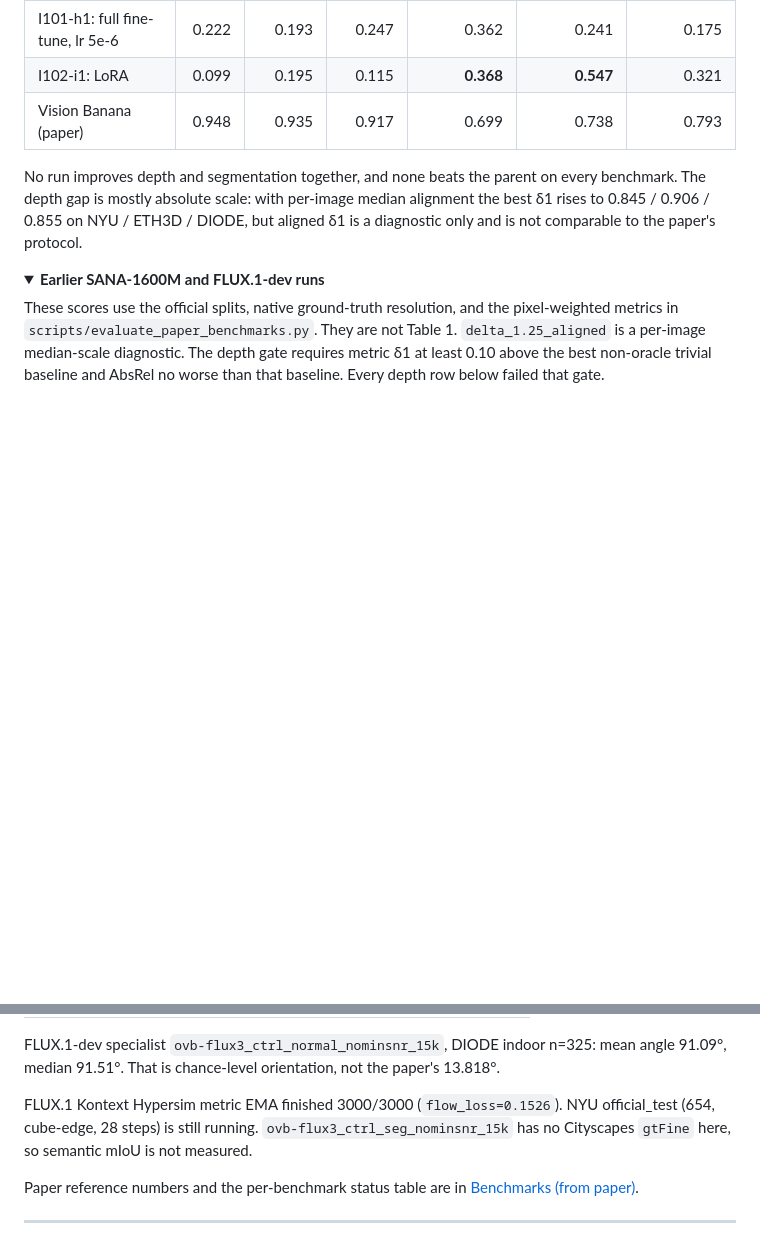
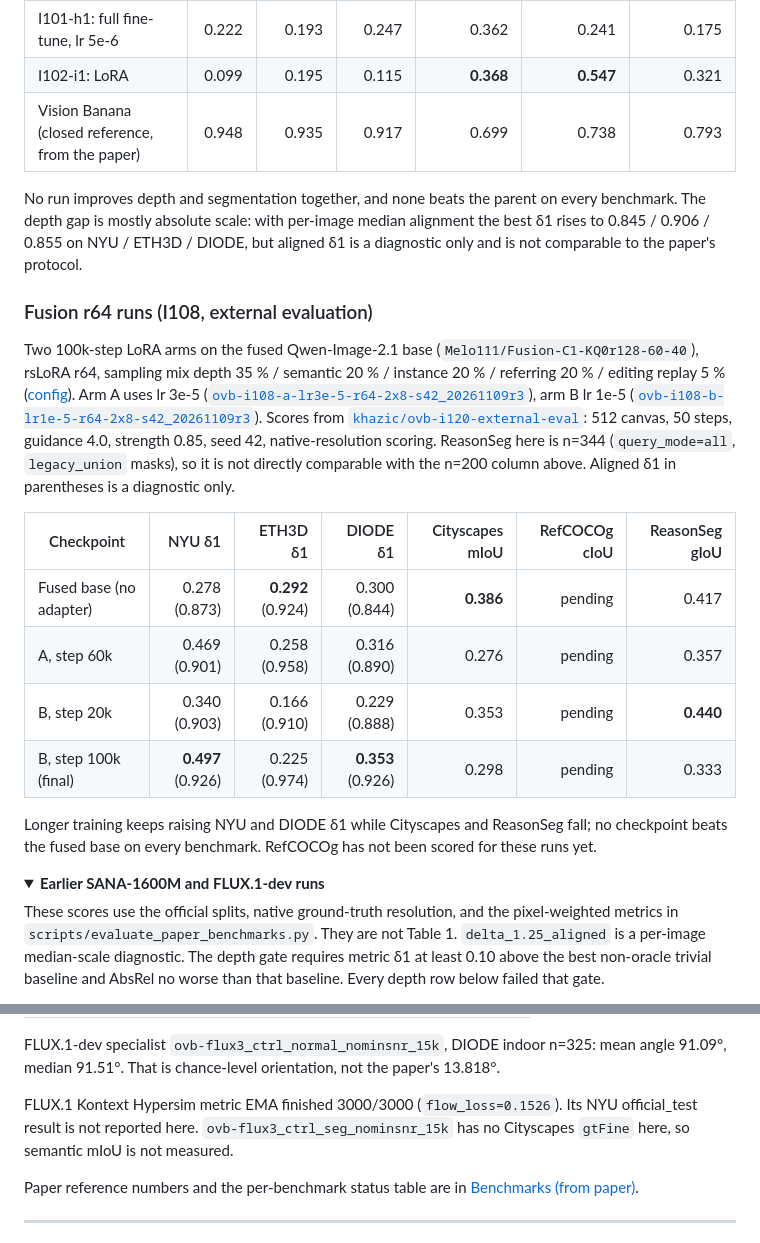
Before and after one commit to isLinXu/open-vision-banana, a Markdown page: README.md, 2 parts joined by grey strips. Rendered like a GitHub page; folded sections open; blank space fills up the shorter version.

```diff
--- a/README.md
+++ b/README.md
@@ -100,9 +117,22 @@ Metric depth δ1 without scale alignment, and segmentation metrics, at native gr
 | T3: segmentation specialist | 0.050 | 0.032 | 0.143 | 0.264 | 0.519 | 0.304 |
 | I101-h1: full fine-tune, lr 5e-6 | 0.222 | 0.193 | 0.247 | 0.362 | 0.241 | 0.175 |
 | I102-i1: LoRA | 0.099 | 0.195 | 0.115 | **0.368** | **0.547** | 0.321 |
-| Vision Banana (paper) | 0.948 | 0.935 | 0.917 | 0.699 | 0.738 | 0.793 |
+| Vision Banana (closed reference, from the paper) | 0.948 | 0.935 | 0.917 | 0.699 | 0.738 | 0.793 |
 
 No run improves depth and segmentation together, and none beats the parent on every benchmark. The depth gap is mostly absolute scale: with per-image median alignment the best δ1 rises to 0.845 / 0.906 / 0.855 on NYU / ETH3D / DIODE, but aligned δ1 is a diagnostic only and is not comparable to the paper's protocol.
+
+### Fusion r64 runs (I108, external evaluation)
+
+Two 100k-step LoRA arms on the fused Qwen-Image-2.1 base (`Melo111/Fusion-C1-KQ0r128-60-40`), rsLoRA r64, sampling mix depth 35 % / semantic 20 % / instance 20 % / referring 20 % / editing replay 5 % ([config](configs/experiments/fusion_r64_large_scale.yaml)). Arm A uses lr 3e-5 ([`ovb-i108-a-lr3e-5-r64-2x8-s42_20261109r3`](https://huggingface.co/khazic/ovb-i108-a-lr3e-5-r64-2x8-s42_20261109r3)), arm B lr 1e-5 ([`ovb-i108-b-lr1e-5-r64-2x8-s42_20261109r3`](https://huggingface.co/khazic/ovb-i108-b-lr1e-5-r64-2x8-s42_20261109r3)). Scores from [`khazic/ovb-i120-external-eval`](https://huggingface.co/khazic/ovb-i120-external-eval): 512 canvas, 50 steps, guidance 4.0, strength 0.85, seed 42, native-resolution scoring. ReasonSeg here is n=344 (`query_mode=all`, `legacy_union` masks), so it is not directly comparable with the n=200 column above. Aligned δ1 in parentheses is a diagnostic only.
+
+| Checkpoint | NYU δ1 | ETH3D δ1 | DIODE δ1 | Cityscapes mIoU | RefCOCOg cIoU | ReasonSeg gIoU |
+|-----|-------:|---------:|---------:|----------------:|--------------:|---------------:|
+| Fused base (no adapter) | 0.278 (0.873) | **0.292** (0.924) | 0.300 (0.844) | **0.386** | pending | 0.417 |
+| A, step 60k | 0.469 (0.901) | 0.258 (0.958) | 0.316 (0.890) | 0.276 | pending | 0.357 |
+| B, step 20k | 0.340 (0.903) | 0.166 (0.910) | 0.229 (0.888) | 0.353 | pending | **0.440** |
+| B, step 100k (final) | **0.497** (0.926) | 0.225 (0.974) | **0.353** (0.926) | 0.298 | pending | 0.333 |
+
+Longer training keeps raising NYU and DIODE δ1 while Cityscapes and ReasonSeg fall; no checkpoint beats the fused base on every benchmark. RefCOCOg has not been scored for these runs yet.
 
 <details>
 <summary><b>Earlier SANA-1600M and FLUX.1-dev runs</b></summary>
@@ -145,7 +175,7 @@ FLUX.1-dev specialist `ovb-flux3_ctrl_depth_nominsnr_15k`, 20 steps, 4-bit, clos
 
 FLUX.1-dev specialist `ovb-flux3_ctrl_normal_nominsnr_15k`, DIODE indoor n=325: mean angle 91.09°, median 91.51°. That is chance-level orientation, not the paper's 13.818°.
 
-FLUX.1 Kontext Hypersim metric EMA finished 3000/3000 (`flow_loss=0.1526`). NYU official_test (654, cube-edge, 28 steps) is still running. `ovb-flux3_ctrl_seg_nominsnr_15k` has no Cityscapes `gtFine` here, so semantic mIoU is not measured.
+FLUX.1 Kontext Hypersim metric EMA finished 3000/3000 (`flow_loss=0.1526`). Its NYU official_test result is not reported here. `ovb-flux3_ctrl_seg_nominsnr_15k` has no Cityscapes `gtFine` here, so semantic mIoU is not measured.
 
 </details>
 
```
Also changed, not shown: other parts of README.md (+17 -0 lines), docs/assets/fig1_overview.png (added), docs/assets/fig2_task_contracts.png (added).
